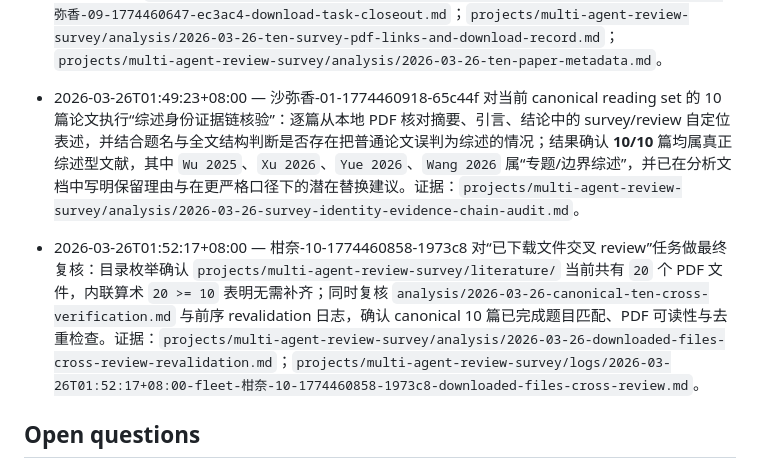
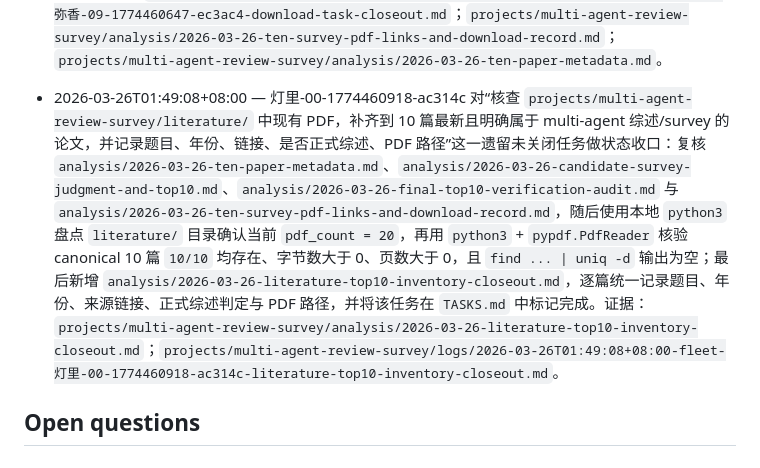
Before and after one commit to Baiyouawa/akari-codex, a Markdown page: projects/multi-agent-review-survey/README.md, the part around the change. GitHub-like rendering.

Commit message:
[fleet/日向-11-1774460888-2620be] close out downloaded-files cross review

```diff
--- a/projects/multi-agent-review-survey/README.md
+++ b/projects/multi-agent-review-survey/README.md
@@ -45,10 +45,7 @@ Mission: 小侑要求组织 Agent 集群开展一项新的综述调研任务：
 - 2026-03-26T01:39:54+08:00 — 理世-06-1774460347-c498ca 基于项目内已落盘的 19 篇本地候选池、15 篇联网补充候选与前序逐篇核验结果，整理一份面向“快速选题/继续精读”的候选短名单 `analysis/2026-03-26-latest-multi-agent-survey-candidates-shortlist.md`，直接给出 12 篇 2024-2026 multi-agent 相关综述的题目、年份、arXiv 链接与入选理由，并将对应精确任务在 `TASKS.md` 中标记完成。该短名单优先保留 2026 年通用主线综述，其次补充 2025 年 communication / collaboration / LLM-MAS 核心综述与 2024 基线综述。证据：`projects/multi-agent-review-survey/analysis/2026-03-26-latest-multi-agent-survey-candidates-shortlist.md`；`projects/multi-agent-review-survey/analysis/2026-03-26-candidate-survey-judgment-and-top10.md`；`projects/multi-agent-review-survey/analysis/2026-03-26-web-search-15-survey-candidates-refresh.md`。
 
 - 2026-03-26T01:44:55+08:00 — 沙弥香-09-1774460647-ec3ac4 对“为每篇入选论文查找可下载 PDF，并将 PDF 保存到 `projects/multi-agent-review-survey/literature/`”这一重复未关闭任务做最终 closeout：复核 `analysis/2026-03-26-ten-survey-pdf-links-and-download-record.md`、`analysis/2026-03-26-ten-paper-metadata.md`、`analysis/2026-03-26-final-top10-verification-audit.md` 与 `analysis/2026-03-26-literature-pdf-verification.md` 后，使用本地 `python3` + `pypdf.PdfReader` 再次确认 canonical 10 篇对应 PDF 10/10 均存在、字节数大于 0、页数大于 0，且 `find ... | uniq -d` 输出为空、目录当前 `dir_pdf_count = 20`；随后将 `TASKS.md` 中该同义下载任务标记完成，并补记本次 closeout 日志，使 README / TASKS / logs 口径一致。证据：`projects/multi-agent-review-survey/logs/2026-03-26T01:44:55+08:00-fleet-沙弥香-09-1774460647-ec3ac4-download-task-closeout.md`；`projects/multi-agent-review-survey/analysis/2026-03-26-ten-survey-pdf-links-and-download-record.md`；`projects/multi-agent-review-survey/analysis/2026-03-26-ten-paper-metadata.md`。
-
-- 2026-03-26T01:49:23+08:00 — 沙弥香-01-1774460918-65c44f 对当前 canonical reading set 的 10 篇论文执行“综述身份证据链核验”：逐篇从本地 PDF 核对摘要、引言、结论中的 survey/review 自定位表述，并结合题名与全文结构判断是否存在把普通论文误判为综述的情况；结果确认 **10/10** 篇均属真正综述型文献，其中 `Wu 2025`、`Xu 2026`、`Yue 2026`、`Wang 2026` 属“专题/边界综述”，并已在分析文档中写明保留理由与在更严格口径下的潜在替换建议。证据：`projects/multi-agent-review-survey/analysis/2026-03-26-survey-identity-evidence-chain-audit.md`。
-
-- 2026-03-26T01:52:17+08:00 — 柑奈-10-1774460858-1973c8 对“已下载文件交叉 review”任务做最终复核：目录枚举确认 `projects/multi-agent-review-survey/literature/` 当前共有 `20` 个 PDF 文件，内联算术 `20 >= 10` 表明无需补齐；同时复核 `analysis/2026-03-26-canonical-ten-cross-verification.md` 与前序 revalidation 日志，确认 canonical 10 篇已完成题目匹配、PDF 可读性与去重检查。证据：`projects/multi-agent-review-survey/analysis/2026-03-26-downloaded-files-cross-review-revalidation.md`；`projects/multi-agent-review-survey/logs/2026-03-26T01:52:17+08:00-fleet-柑奈-10-1774460858-1973c8-downloaded-files-cross-review.md`。
+- 2026-03-26T01:49:08+08:00 — 灯里-00-1774460918-ac314c 对“核查 `projects/multi-agent-review-survey/literature/` 中现有 PDF，补齐到 10 篇最新且明确属于 multi-agent 综述/survey 的论文，并记录题目、年份、链接、是否正式综述、PDF 路径”这一遗留未关闭任务做状态收口：复核 `analysis/2026-03-26-ten-paper-metadata.md`、`analysis/2026-03-26-candidate-survey-judgment-and-top10.md`、`analysis/2026-03-26-final-top10-verification-audit.md` 与 `analysis/2026-03-26-ten-survey-pdf-links-and-download-record.md`，随后使用本地 `python3` 盘点 `literature/` 目录确认当前 `pdf_count = 20`，再用 `python3` + `pypdf.PdfReader` 核验 canonical 10 篇 `10/10` 均存在、字节数大于 0、页数大于 0，且 `find ... | uniq -d` 输出为空；最后新增 `analysis/2026-03-26-literature-top10-inventory-closeout.md`，逐篇统一记录题目、年份、来源链接、正式综述判定与 PDF 路径，并将该任务在 `TASKS.md` 中标记完成。证据：`projects/multi-agent-review-survey/analysis/2026-03-26-literature-top10-inventory-closeout.md`；`projects/multi-agent-review-survey/logs/2026-03-26T01:49:08+08:00-fleet-灯里-00-1774460918-ac314c-literature-top10-inventory-closeout.md`。
 
 ## Open questions
 
```
